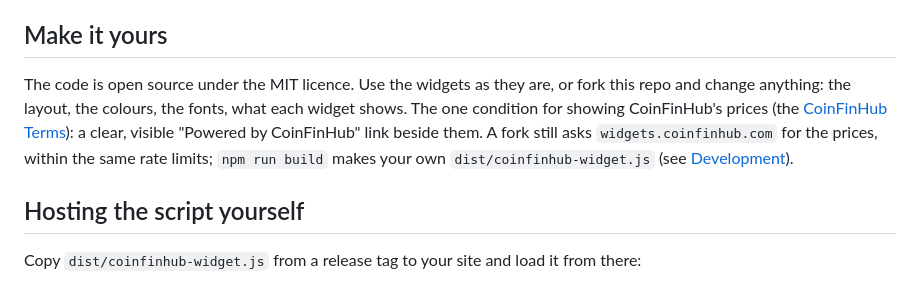
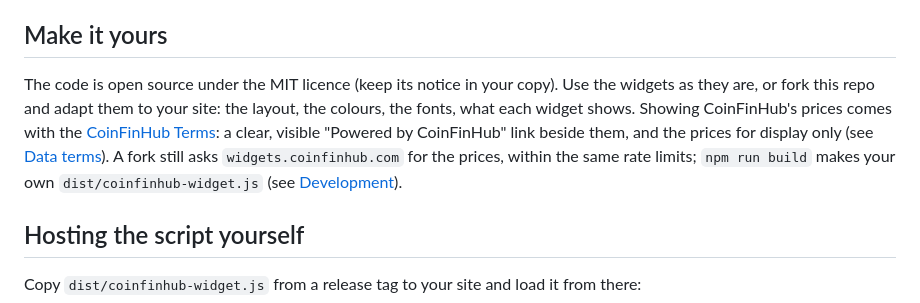
Before and after one commit to coinfinhub/coinfinhub-widget, a Markdown page: README.md, the part around the change. GitHub-like rendering.

Commit message:
README, Make it yours: adapt to your site, keep the MIT notice; showing CoinFinHub's prices comes with the Terms (the credit visible, display only), not one condition (owner, 2026-10-22)

```diff
--- a/README.md
+++ b/README.md
@@ -163,7 +163,7 @@ The widgets read their own endpoint on widgets.coinfinhub.com. It belongs to the
 
 ## Make it yours
 
-The code is open source under the MIT licence. Use the widgets as they are, or fork this repo and change anything: the layout, the colours, the fonts, what each widget shows. The one condition for showing CoinFinHub's prices (the [CoinFinHub Terms](https://www.coinfinhub.com/terms#cfh-doc-widget)): a clear, visible "Powered by CoinFinHub" link beside them. A fork still asks `widgets.coinfinhub.com` for the prices, within the same rate limits; `npm run build` makes your own `dist/coinfinhub-widget.js` (see [Development](#development)).
+The code is open source under the MIT licence (keep its notice in your copy). Use the widgets as they are, or fork this repo and adapt them to your site: the layout, the colours, the fonts, what each widget shows. Showing CoinFinHub's prices comes with the [CoinFinHub Terms](https://www.coinfinhub.com/terms#cfh-doc-widget): a clear, visible "Powered by CoinFinHub" link beside them, and the prices for display only (see [Data terms](#data-terms)). A fork still asks `widgets.coinfinhub.com` for the prices, within the same rate limits; `npm run build` makes your own `dist/coinfinhub-widget.js` (see [Development](#development)).
 
 ## Hosting the script yourself
 
```
